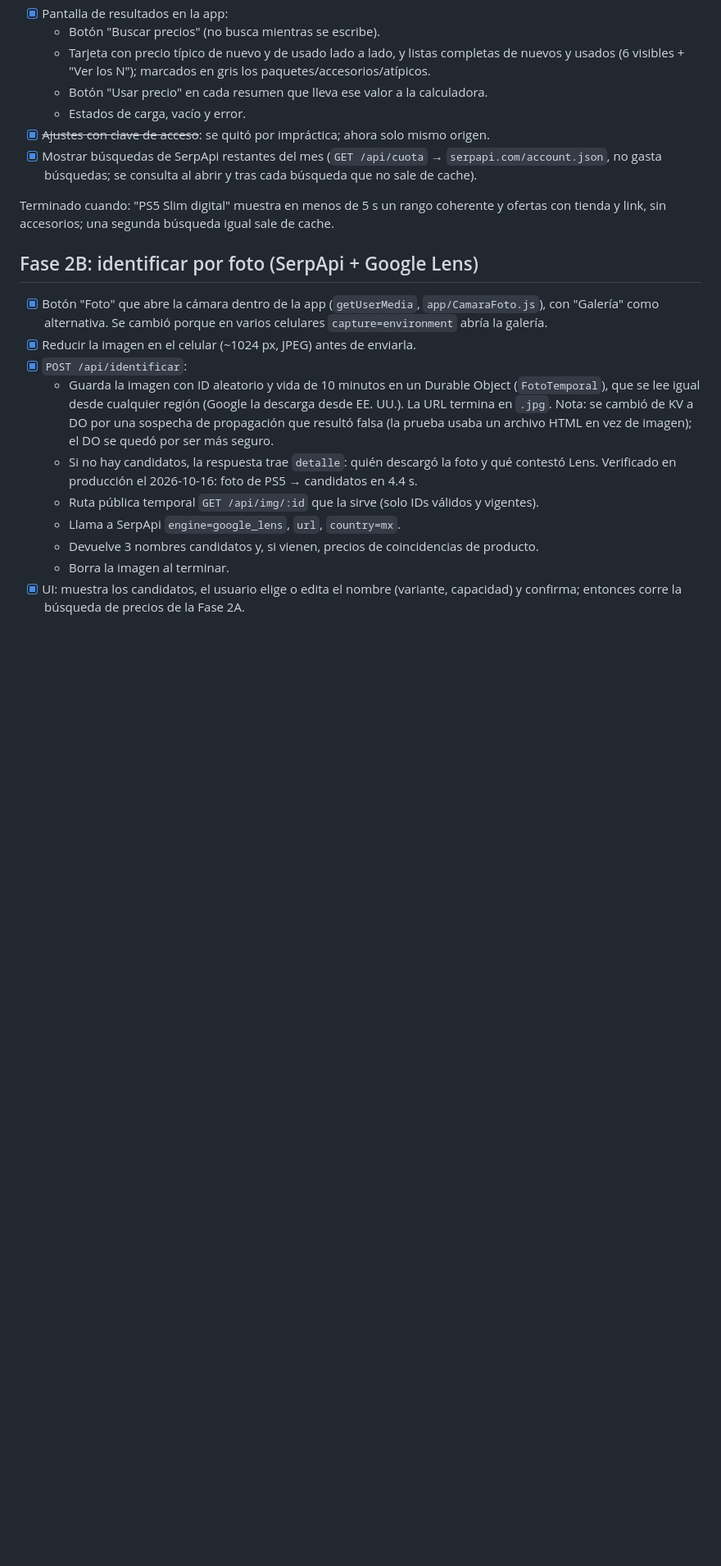
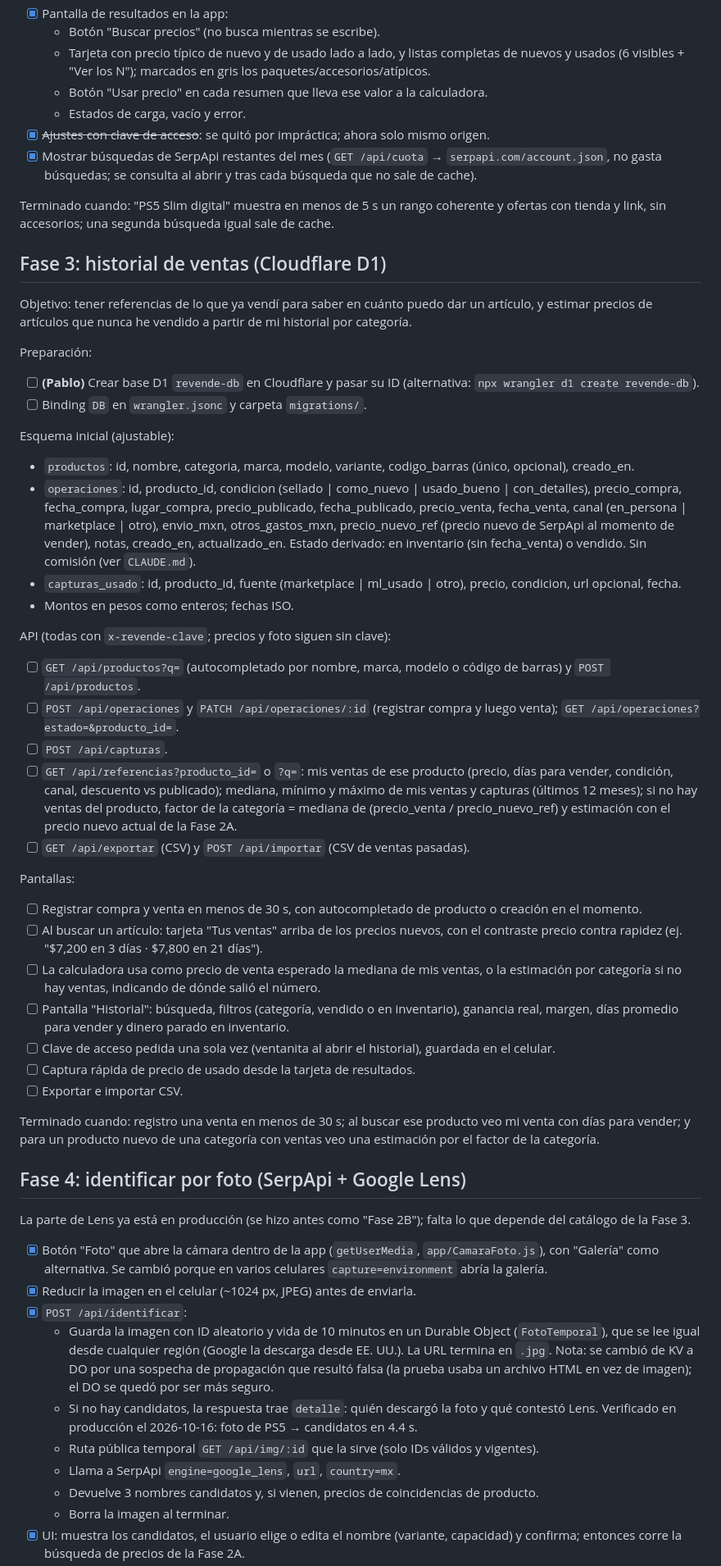
Before and after one commit to InfamousRandom/revende, a Markdown page: docs/PLAN.md, the part around one of its changes. Shown at 82% size. Drawn GitHub-style; blank space fills up the shorter version.

```diff
--- a/docs/PLAN.md
+++ b/docs/PLAN.md
@@ -46,7 +46,63 @@ mejores ofertas, sin salir a otras páginas.
 Terminado cuando: "PS5 Slim digital" muestra en menos de 5 s un rango coherente y ofertas con
 tienda y link, sin accesorios; una segunda búsqueda igual sale de cache.
 
-## Fase 2B: identificar por foto (SerpApi + Google Lens)
+## Fase 3: historial de ventas (Cloudflare D1)
+
+Objetivo: tener referencias de lo que ya vendí para saber en cuánto puedo dar un artículo, y
+estimar precios de artículos que nunca he vendido a partir de mi historial por categoría.
+
+Preparación:
+
+- [ ] **(Pablo)** Crear base D1 `revende-db` en Cloudflare y pasar su ID
+      (alternativa: `npx wrangler d1 create revende-db`).
+- [ ] Binding `DB` en `wrangler.jsonc` y carpeta `migrations/`.
+
+Esquema inicial (ajustable):
+
+- `productos`: id, nombre, categoria, marca, modelo, variante, codigo_barras (único, opcional), creado_en.
+- `operaciones`: id, producto_id, condicion (sellado | como_nuevo | usado_bueno | con_detalles),
+  precio_compra, fecha_compra, lugar_compra, precio_publicado, fecha_publicado, precio_venta,
+  fecha_venta, canal (en_persona | marketplace | otro), envio_mxn, otros_gastos_mxn,
+  precio_nuevo_ref (precio nuevo de SerpApi al momento de vender), notas, creado_en, actualizado_en.
+  Estado derivado: en inventario (sin fecha_venta) o vendido. Sin comisión (ver `CLAUDE.md`).
+- `capturas_usado`: id, producto_id, fuente (marketplace | ml_usado | otro), precio, condicion,
+  url opcional, fecha.
+- Montos en pesos como enteros; fechas ISO.
+
+API (todas con `x-revende-clave`; precios y foto siguen sin clave):
+
+- [ ] `GET /api/productos?q=` (autocompletado por nombre, marca, modelo o código de barras) y
+      `POST /api/productos`.
+- [ ] `POST /api/operaciones` y `PATCH /api/operaciones/:id` (registrar compra y luego venta);
+      `GET /api/operaciones?estado=&producto_id=`.
+- [ ] `POST /api/capturas`.
+- [ ] `GET /api/referencias?producto_id=` o `?q=`: mis ventas de ese producto (precio, días para
+      vender, condición, canal, descuento vs publicado); mediana, mínimo y máximo de mis ventas y
+      capturas (últimos 12 meses); si no hay ventas del producto, factor de la categoría = mediana de
+      (precio_venta / precio_nuevo_ref) y estimación con el precio nuevo actual de la Fase 2A.
+- [ ] `GET /api/exportar` (CSV) y `POST /api/importar` (CSV de ventas pasadas).
+
+Pantallas:
+
+- [ ] Registrar compra y venta en menos de 30 s, con autocompletado de producto o creación en el momento.
+- [ ] Al buscar un artículo: tarjeta "Tus ventas" arriba de los precios nuevos, con el contraste
+      precio contra rapidez (ej. "$7,200 en 3 días · $7,800 en 21 días").
+- [ ] La calculadora usa como precio de venta esperado la mediana de mis ventas, o la estimación por
+      categoría si no hay ventas, indicando de dónde salió el número.
+- [ ] Pantalla "Historial": búsqueda, filtros (categoría, vendido o en inventario), ganancia real,
+      margen, días promedio para vender y dinero parado en inventario.
+- [ ] Clave de acceso pedida una sola vez (ventanita al abrir el historial), guardada en el celular.
+- [ ] Captura rápida de precio de usado desde la tarjeta de resultados.
+- [ ] Exportar e importar CSV.
+
+Terminado cuando: registro una venta en menos de 30 s; al buscar ese producto veo mi venta con días
+para vender; y para un producto nuevo de una categoría con ventas veo una estimación por el factor
+de la categoría.
+
+## Fase 4: identificar por foto (SerpApi + Google Lens)
+
+La parte de Lens ya está en producción (se hizo antes como "Fase 2B"); falta lo que depende del
+catálogo de la Fase 3.
 
 - [x] Botón "Foto" que abre la cámara dentro de la app (`getUserMedia`, `app/CamaraFoto.js`), con "Galería"
       como alternativa. Se cambió porque en varios celulares `capture=environment` abría la galería.
```
Also changed, not shown: other parts of docs/PLAN.md (+7 -19 lines), CLAUDE.md (+26 -10 lines).
